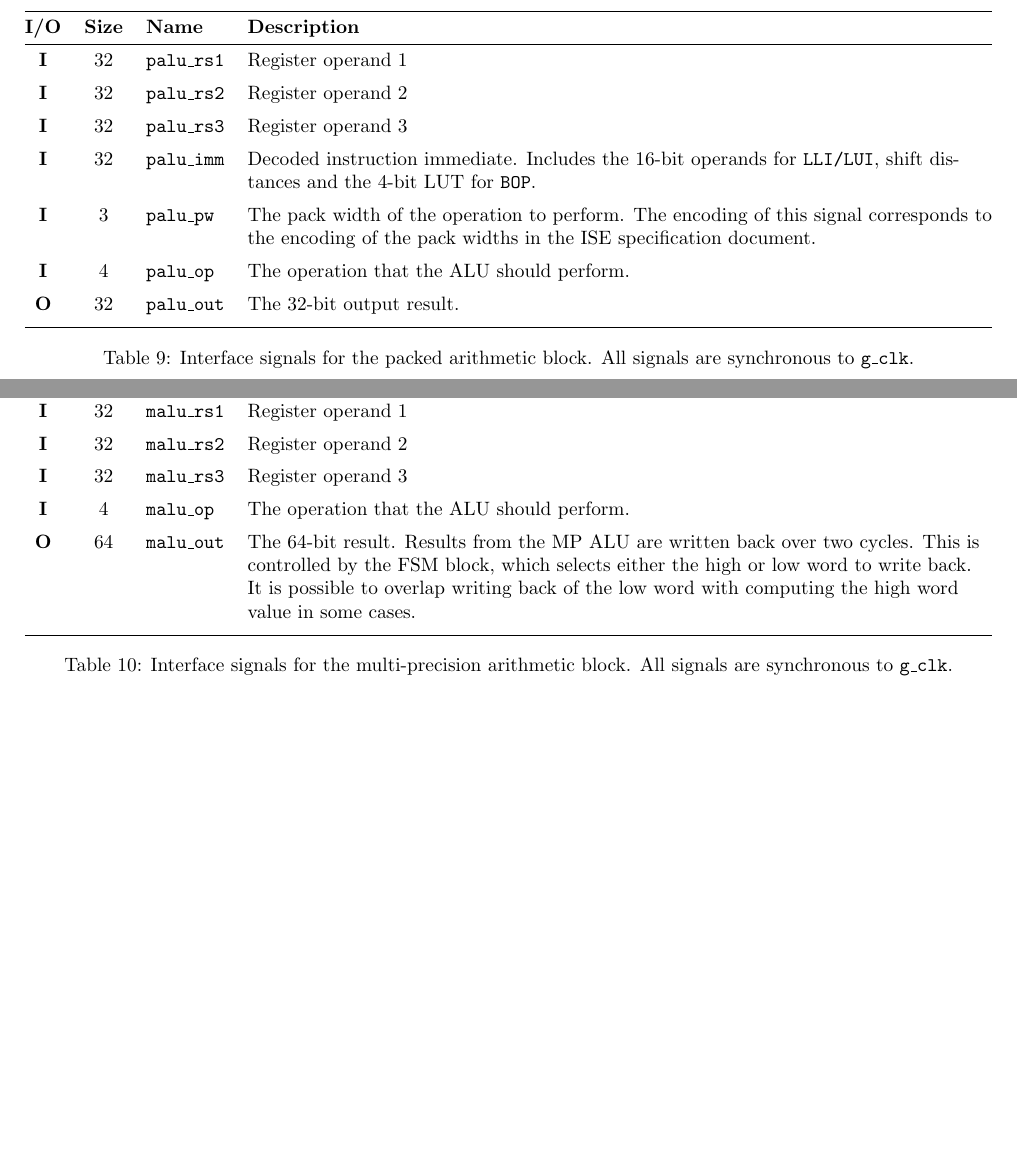
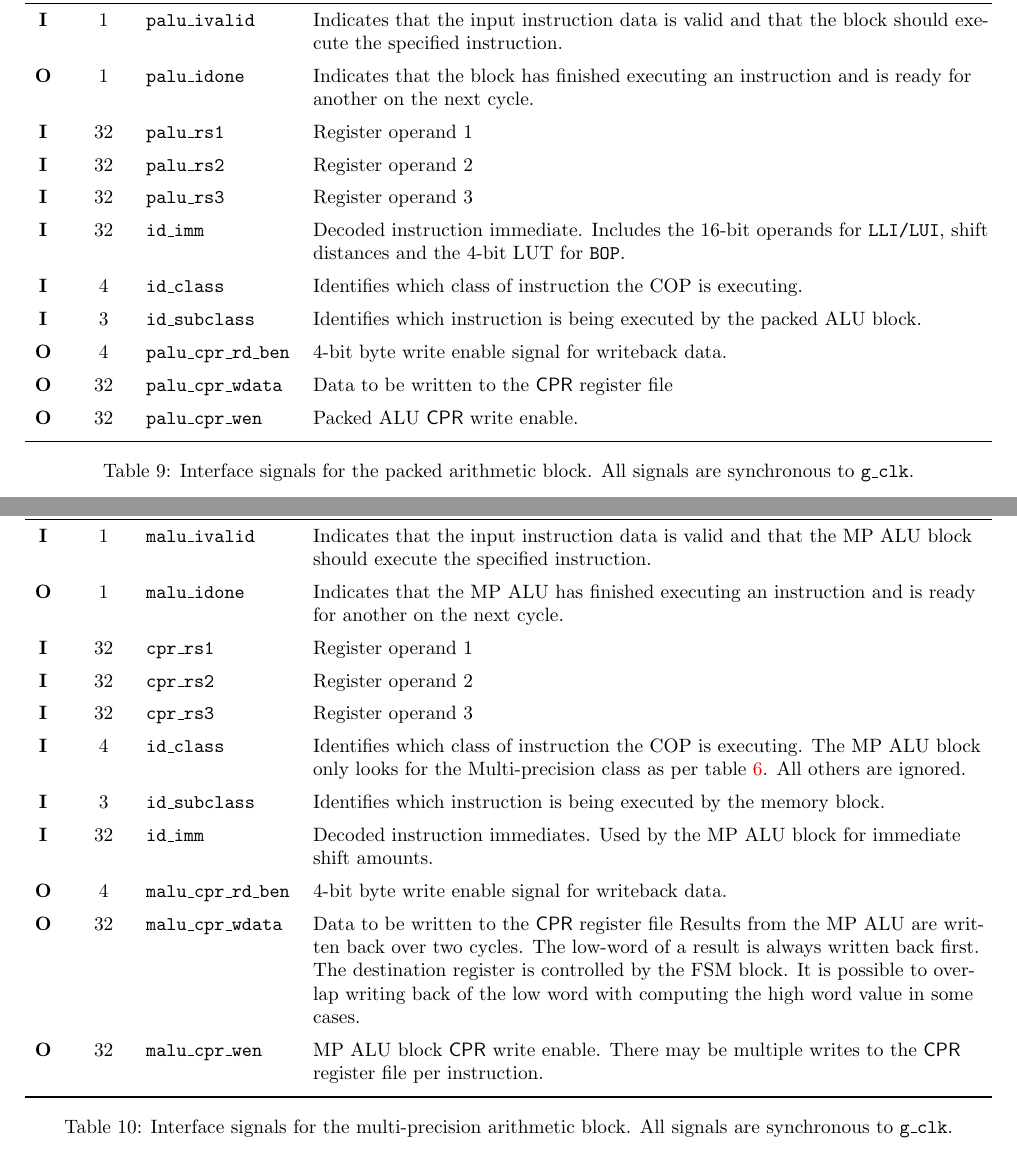
Before and after one commit to scarv/xcrypto, a LaTeX document (docs/ise-implementation.tex): two parts of pages 8 and 9 of 12 before the commit and two parts of pages 9 and 10 of 13 after it, joined at a grey line, cut at the place of the change, the shorter picture padded with empty space. Compiled offline with pdfLaTeX.

Commit message:
Signal name and interface consistency.
- All blocks to have *_ivalid/*_idone signals
- Same names for all common inputs like register values and immediates.
- Change register file names to reflect source register numbers.

 On branch impl/uarch-spec
 Changes to be committed:
	modified:   docs/ise-implementation.tex

```diff
--- a/docs/ise-implementation.tex
+++ b/docs/ise-implementation.tex
@@ -458,22 +461,36 @@ It produces a single 32-bit result corresponding to the operation it
 performed.
 
 \SIGNALS{
+\SIGNALI{1}{palu\_ivalid}{
+    Indicates that the input instruction data is valid and that the
+    block should execute the specified instruction.
+}
+\SIGNALO{1}{palu\_idone}{
+    Indicates that the block has finished executing an instruction
+    and is ready for another on the next cycle.
+}
 \SIGNALI{32}{palu\_rs1}{Register operand 1}
 \SIGNALI{32}{palu\_rs2}{Register operand 2}
 \SIGNALI{32}{palu\_rs3}{Register operand 3}
-\SIGNALI{32}{palu\_imm}{
+\SIGNALI{32}{id\_imm}{
     Decoded instruction immediate. Includes the 16-bit operands for
     {\tt LLI/LUI}, shift distances and the 4-bit LUT for {\tt BOP}.
 }
-\SIGNALI{ 3}{palu\_pw}{
-    The pack width of the operation to perform.
-    The encoding of this signal corresponds to the encoding of the pack
-    widths in the ISE specification document.
+\SIGNALI{4}{id\_class}{
+    Identifies which class of instruction the COP is executing.
 }
-\SIGNALI{ 4}{palu\_op}{
-    The operation that the ALU should perform.
+\SIGNALI{3}{id\_subclass}{
+    Identifies which instruction is being executed by the packed ALU block.
 }
-\SIGNALO{32}{palu\_out}{The 32-bit output result.}
+\SIGNALO{4}{palu\_cpr\_rd\_ben}{
+    4-bit byte write enable signal for writeback data.
+}
+\SIGNALO{32}{palu\_cpr\_wdata}{
+    Data to be written to the $\CPR$ register file
+}
+\SIGNALO{32}{palu\_cpr\_wen}{
+    Packed ALU $\CPR$ write enable.
+}
 }{Interface signals for the packed arithmetic block. All signals are
 synchronous to \SIGREF{g\_clk}.}
 {tab:sigs-pack-arith-block}
@@ -495,18 +512,44 @@ makes the block more performant than the equivalent RISC-V instruction
 sequence.
 
 \SIGNALS{
-\SIGNALI{32}{malu\_rs1}{Register operand 1}
-\SIGNALI{32}{malu\_rs2}{Register operand 2}
-\SIGNALI{32}{malu\_rs3}{Register operand 3}
-\SIGNALI{ 4}{malu\_op}{
-    The operation that the ALU should perform.
+\SIGNALI{1}{malu\_ivalid}{
+    Indicates that the input instruction data is valid and that the MP ALU
+    block should execute the specified instruction.
 }
-\SIGNALO{64}{malu\_out}{
-    The 64-bit result.
+\SIGNALO{1}{malu\_idone}{
+    Indicates that the MP ALU has finished executing an instruction
+    and is ready for another on the next cycle.
+}
+\SIGNALI{32}{cpr\_rs1}{Register operand 1}
+\SIGNALI{32}{cpr\_rs2}{Register operand 2}
+\SIGNALI{32}{cpr\_rs3}{Register operand 3}
+\SIGNALI{4}{id\_class}{
+    Identifies which class of instruction the COP is executing.
+    The MP ALU block only looks for the Multi-precision
+    class as per table \ref{tab:id-class-encodings}.
+    All others are ignored.
+}
+\SIGNALI{3}{id\_subclass}{
+    Identifies which instruction is being executed by the memory block.
+}
+\SIGNALI{32}{id\_imm}{
+    Decoded instruction immediates. Used by the MP ALU block for immediate
+    shift amounts.
+}
+\SIGNALO{4}{malu\_cpr\_rd\_ben}{
+    4-bit byte write enable signal for writeback data.
+}
+\SIGNALO{32}{malu\_cpr\_wdata}{
+    Data to be written to the $\CPR$ register file
     Results from the MP ALU are written back over two cycles.
-    This is controlled by the FSM block, which selects either the high
-    or low word to write back. It is possible to overlap writing back of
-    the low word with computing the high word value in some cases.
+    The low-word of a result is always written back first.
+    The destination register is controlled by the FSM block.
+    It is possible to overlap writing back of the low word with computing
+    the high word value in some cases.
+}
+\SIGNALO{32}{malu\_cpr\_wen}{
+    MP ALU block $\CPR$ write enable. There may be multiple writes to
+    the $\CPR$ register file per instruction.
 }
 }{Interface signals for the multi-precision arithmetic block. All signals are
 synchronous to \SIGREF{g\_clk}.}
```
Also changed, not shown: docs/ise-implementation.tex (23 more changed lines).
